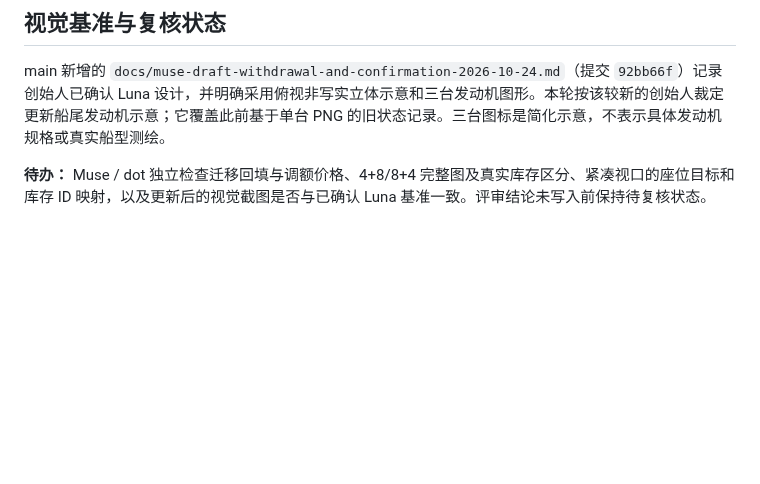
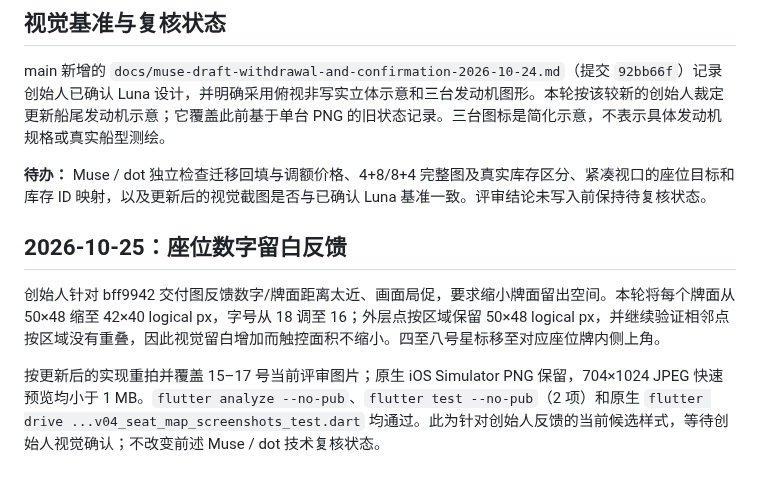
Before and after one commit to mikaozhao-dot/qingdao-fishing-app, a Markdown page: docs/v04-targeted-repair-followup-2026-10-25.md, the part around the change. Drawn GitHub-style; blank space fills up the shorter version.

Commit message:
docs: record V04 seat spacing feedback

```diff
--- a/docs/v04-targeted-repair-followup-2026-10-25.md
+++ b/docs/v04-targeted-repair-followup-2026-10-25.md
@@ -51,3 +51,9 @@
 main 新增的 `docs/muse-draft-withdrawal-and-confirmation-2026-10-24.md`（提交 `92bb66f`）记录创始人已确认 Luna 设计，并明确采用俯视非写实立体示意和三台发动机图形。本轮按该较新的创始人裁定更新船尾发动机示意；它覆盖此前基于单台 PNG 的旧状态记录。三台图标是简化示意，不表示具体发动机规格或真实船型测绘。
 
 **待办：** Muse / dot 独立检查迁移回填与调额价格、4+8/8+4 完整图及真实库存区分、紧凑视口的座位目标和库存 ID 映射，以及更新后的视觉截图是否与已确认 Luna 基准一致。评审结论未写入前保持待复核状态。
+
+## 2026-10-25：座位数字留白反馈
+
+创始人针对 bff9942 交付图反馈数字/牌面距离太近、画面局促，要求缩小牌面留出空间。本轮将每个牌面从 50×48 缩至 42×40 logical px，字号从 18 调至 16；外层点按区域保留 50×48 logical px，并继续验证相邻点按区域没有重叠，因此视觉留白增加而触控面积不缩小。四至八号星标移至对应座位牌内侧上角。
+
+按更新后的实现重拍并覆盖 15–17 号当前评审图片；原生 iOS Simulator PNG 保留，704×1024 JPEG 快速预览均小于 1 MB。`flutter analyze --no-pub`、`flutter test --no-pub`（2 项）和原生 `flutter drive ...v04_seat_map_screenshots_test.dart` 均通过。此为针对创始人反馈的当前候选样式，等待创始人视觉确认；不改变前述 Muse / dot 技术复核状态。
```
Also changed, not shown: docs/seat-map-spatial-redesign-status-2026-10-24.md (+2 -0 lines), docs/step3-review-request-2026-10-24.md (+4 -0 lines).
